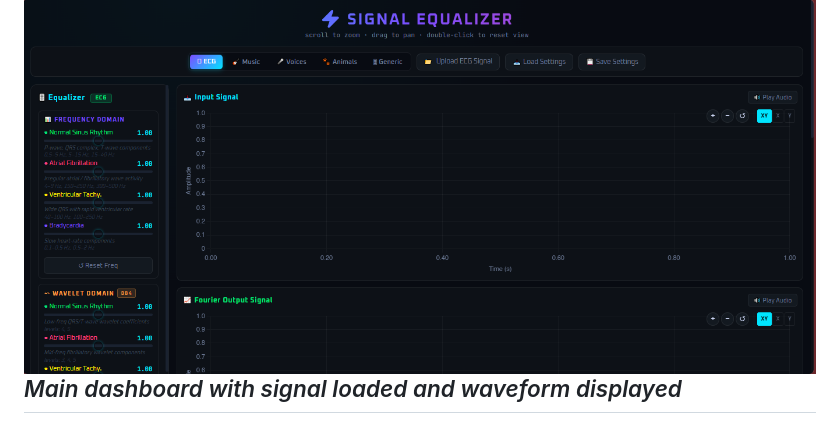
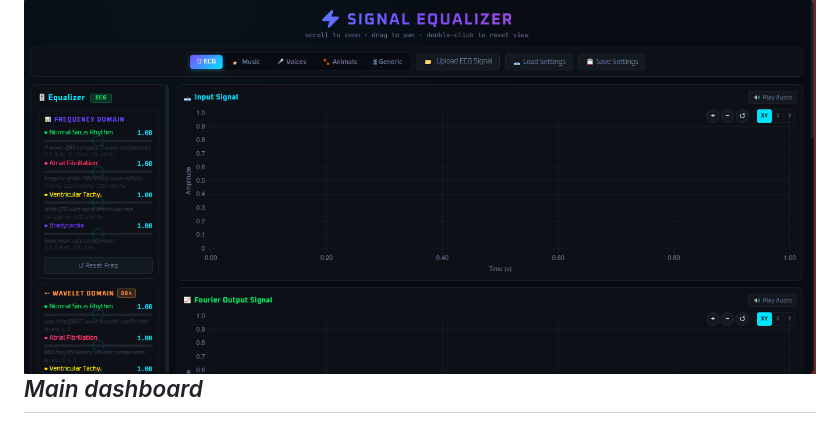
Before and after one commit to MohamedSayed-2005/Signal-Equalizer, a Markdown page: README.md, the part around the change. GitHub-like rendering.

```diff
--- a/README.md
+++ b/README.md
@@ -23,7 +23,7 @@ A dual-domain signal equalizer with AI-powered source separation, built with Fla
 ## 📸 Screenshots
 
 ![Dashboard](screenshots/dashboard.png)
-*Main dashboard with signal loaded and waveform displayed*
+*Main dashboard*
 --
 
 ![Spectrogram](screenshots/spectrogram.png)
```
